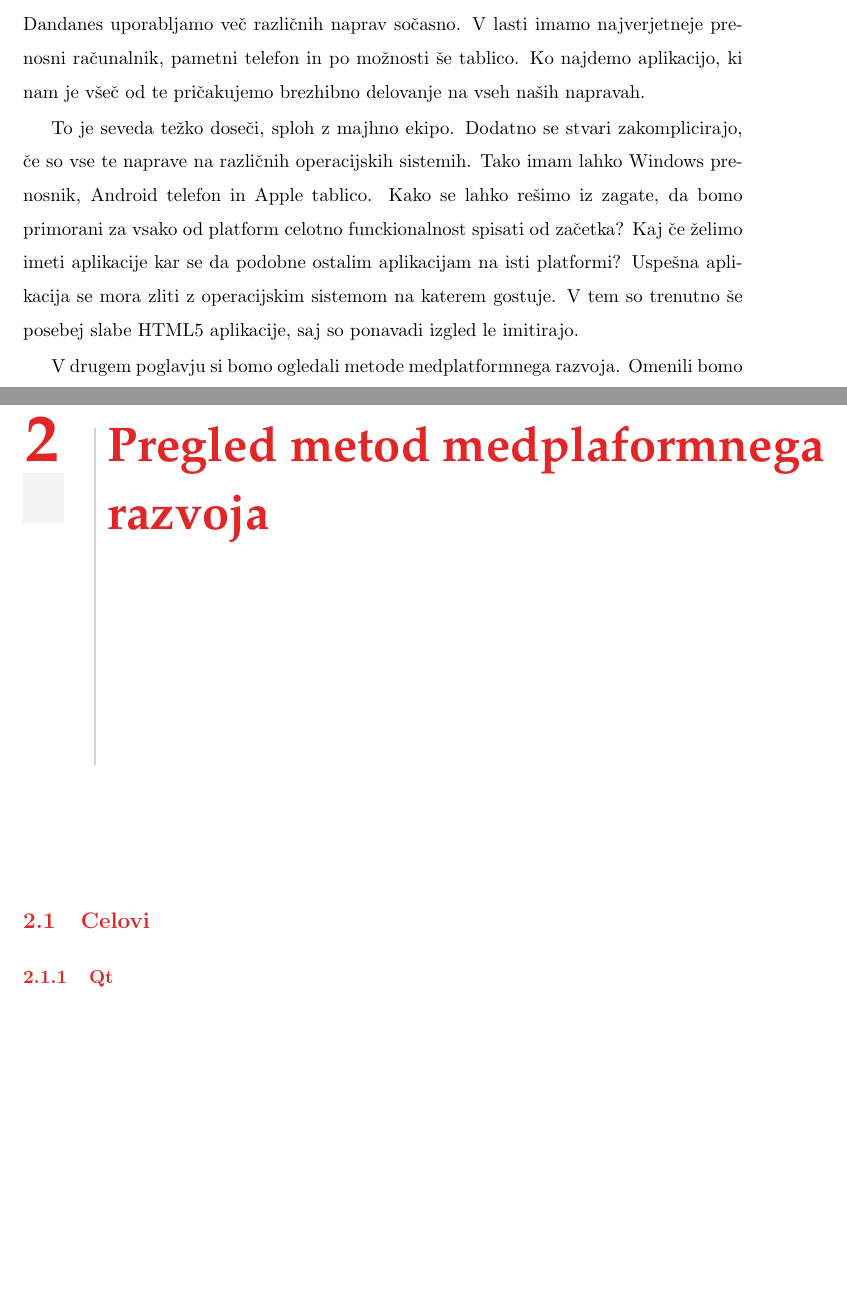
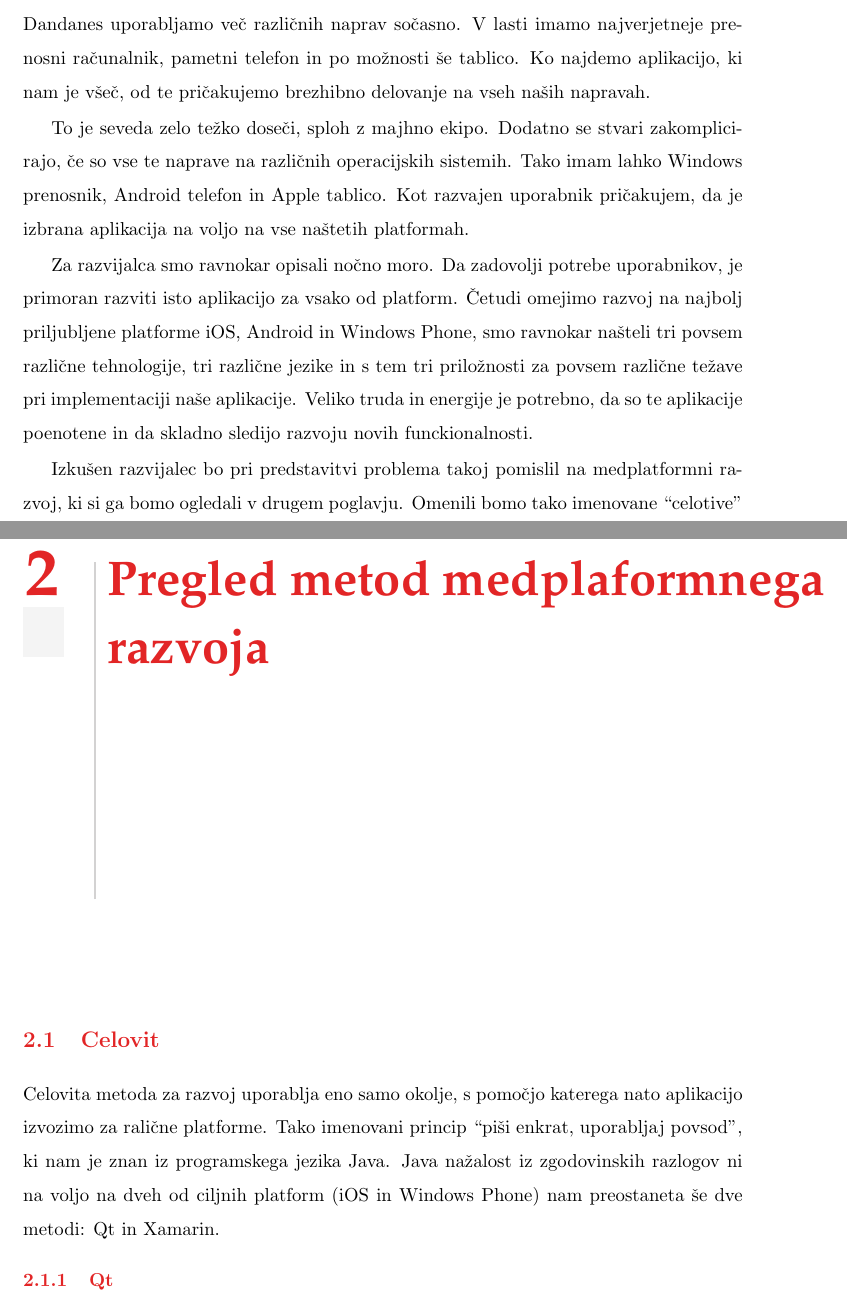
Before and after one commit to mihahribar/thesis, a LaTeX thesis (thesis/thesis.tex, which reads thesis/thesis_chapters.tex, thesis/thesis_introduction.tex): two parts of pages 17 and 19 of 29, joined at a grey line, cut so that both start at the same text, the shorter picture padded with empty space. Compiled offline with pdfLaTeX.

Commit message:
started writing second chapter

```diff
--- a/thesis/thesis_chapters.tex
+++ b/thesis/thesis_chapters.tex
@@ -16,7 +16,9 @@
 
 
 %-----
-\section{Celovi}
+\section{Celovit}
+
+Celovita metoda za razvoj uporablja eno samo okolje, s pomočjo katerega nato aplikacijo izvozimo za ralične platforme. Tako imenovani princip ``piši enkrat, uporabljaj povsod'', ki nam je znan iz programskega jezika Java. Java nažalost iz zgodovinskih razlogov ni na voljo na dveh od ciljnih platform (iOS in Windows Phone) nam preostaneta še dve metodi: Qt in Xamarin.
 
 \subsection{Qt}
 
--- a/thesis/thesis_introduction.tex
+++ b/thesis/thesis_introduction.tex
@@ -13,10 +13,14 @@
 
 
 %-----
-Dandanes uporabljamo več različnih naprav sočasno. V lasti imamo najverjetneje prenosni računalnik, pametni telefon in po možnosti še tablico. Ko najdemo aplikacijo, ki nam je všeč od te pričakujemo brezhibno delovanje na vseh naših napravah.
+Dandanes uporabljamo več različnih naprav sočasno. V lasti imamo najverjetneje prenosni računalnik, pametni telefon in po možnosti še tablico. Ko najdemo aplikacijo, ki nam je všeč, od te pričakujemo brezhibno delovanje na vseh naših napravah.
 
-To je seveda težko doseči, sploh z majhno ekipo. Dodatno se stvari zakomplicirajo, če so vse te naprave na različnih operacijskih sistemih. Tako imam lahko Windows prenosnik, Android telefon in Apple tablico. Kako se lahko rešimo iz zagate, da bomo primorani za vsako od platform celotno funckionalnost spisati od začetka? Kaj če želimo imeti aplikacije kar se da podobne ostalim aplikacijam na isti platformi? Uspešna aplikacija se mora zliti z operacijskim sistemom na katerem gostuje. V tem so trenutno še posebej slabe HTML5 aplikacije, saj so ponavadi izgled le imitirajo.
+To je seveda zelo težko doseči, sploh z majhno ekipo. Dodatno se stvari zakomplicirajo, če so vse te naprave na različnih operacijskih sistemih. Tako imam lahko Windows prenosnik, Android telefon in Apple tablico. Kot razvajen uporabnik pričakujem, da je izbrana aplikacija na voljo na vse naštetih platformah.
 
-V drugem poglavju si bomo ogledali metode medplatformnega razvoja. Omenili bomo tako imenovane ``celotive'' metode, kot so Qt in Xamarain, ``hibridne'' kot sta recimo PhoneGap in Appcelerator Titanium, ter ``deljene'' metode npr. Lua, Haxe in C++.
+Za razvijalca smo ravnokar opisali nočno moro. Da zadovolji potrebe uporabnikov, je primoran razviti isto aplikacijo za vsako od platform. Četudi omejimo razvoj na najbolj priljubljene platforme iOS, Android in Windows Phone, smo ravnokar našteli tri povsem različne tehnologije, tri različne jezike in s tem tri priložnosti za povsem različne težave pri implementaciji naše aplikacije. Veliko truda in energije je potrebno, da so te aplikacije poenotene in da skladno sledijo razvoju novih funckionalnosti.
 
-V tretjem poglavju si bomo ogledali kako zgraditi medplatformno knjižnico z uporabo C++, jo nato v četrtem poglavju ovili v nekaj ovojev in uspešno uporabili v ObjC, Javi in C\#. Predstavili pa bomo tudi način kako C++ kodo prevesti neposredno v JavaScript in knjižnico vključili tudi v spletno aplikacijo.
+Izkušen razvijalec bo pri predstavitvi problema takoj pomislil na medplatformni razvoj, ki si ga bomo ogledali v drugem poglavju. Omenili bomo tako imenovane ``celotive'' metode, kot so Qt in Xamarain, ``hibridne'' kot sta recimo PhoneGap in Appcelerator Titanium, ter ``deljene'' metode npr. Lua, Haxe in C++.
+
+V tretjem poglavju si bomo ogledali zakaj smo se odločili za razvoj knjižnice s pomočjo C++, ter jo tudi zgraditi. V četrtem poglavju jo bomo ovili v nekaj ovojev in uspešno uporabili v ObjC (iOS), Javi (Android) in C\# (Windows Phone). Predstavili bomo tudi način kako C++ kodo prevesti neposredno v JavaScript s pomočjo orodja emscripten, ter na koncu knjižnico vključili tudi v spletno aplikacijo.
+
+Pa začnimo.
```
Also changed, not shown: thesis/thesis_abstracts.tex (+1 -1 lines), thesis/thesis.pdf.
